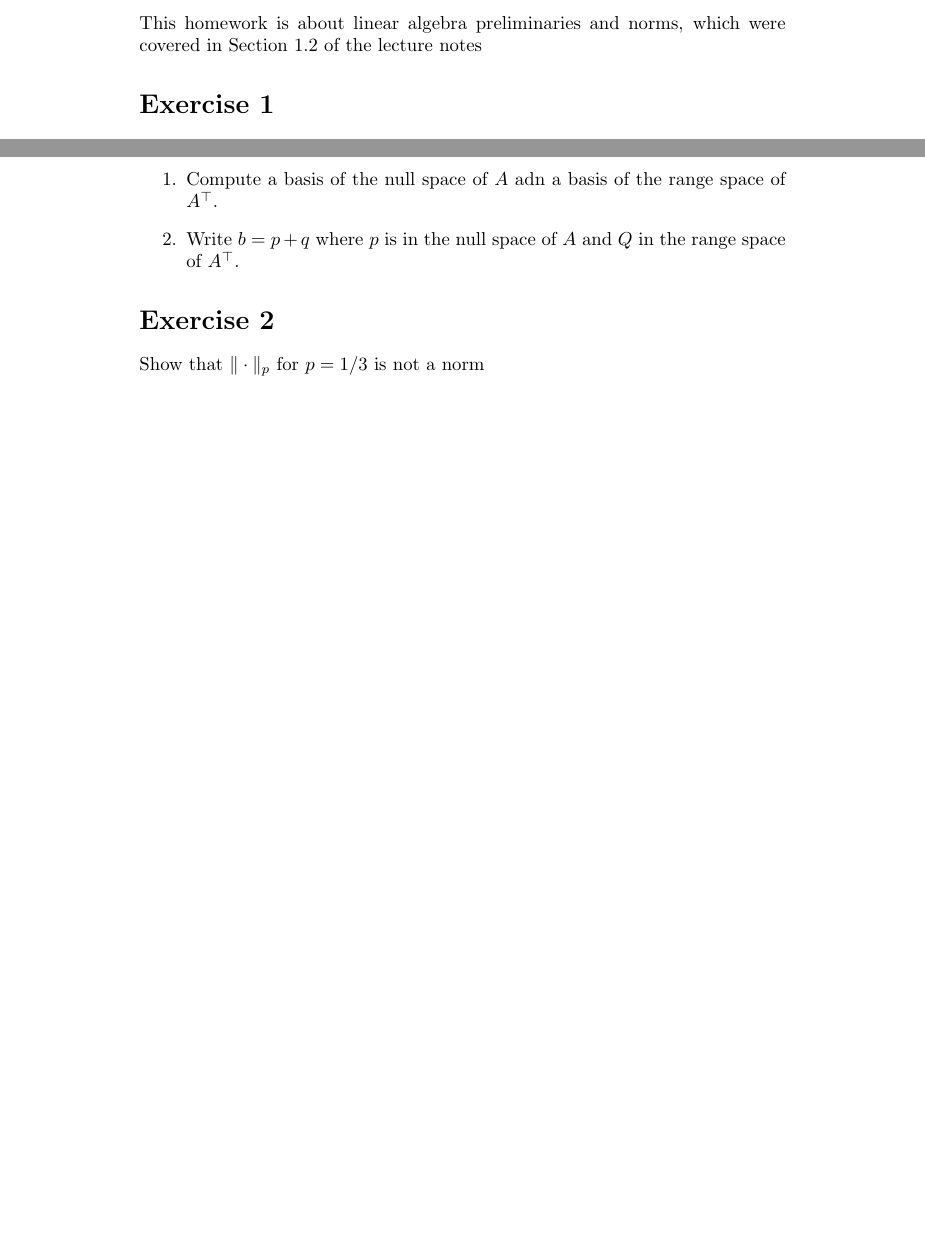
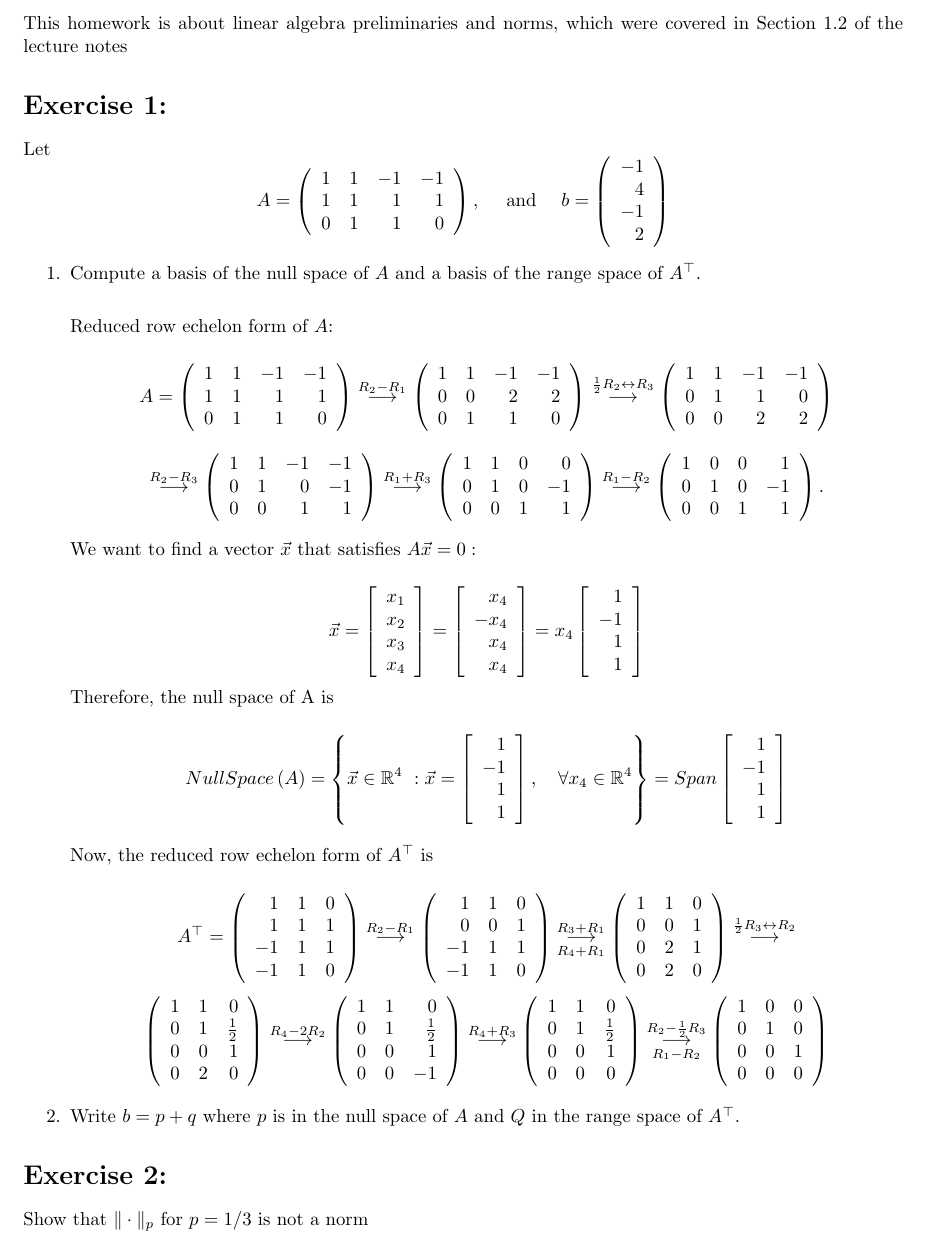
Before and after one commit to tnakada/Nonlinear-Optimization, a LaTeX problem sheet (Homework1.tex): two parts of the page before the commit and part of page 1 of 2 after it, the two joined at a grey line, cut so that both start at the same text, the shorter picture padded with empty space. Compiled offline with pdfLaTeX.

Commit message:
Updates from Overleaf

```diff
--- a/Homework1.tex
+++ b/Homework1.tex
@@ -12,15 +20,15 @@
 
 \noindent This homework is about linear algebra preliminaries and norms, which were covered in Section 1.2 of the lecture notes
 
-\section*{Exercise 1}
+\section*{Exercise 1:}
 
 Let
-\begin{equation}
+\begin{equation*}
     A = \left(
         \begin{array}{rrrr}
             1 & 1 & -1 & -1 \\
             1 & 1 & 1 & 1 \\
-            0 & 1 & 1 & 0 \\
+            0 & 1 & 1 & 0
         \end{array}
     \right), \quad \text { and } \quad
     b = \left(
@@ -31,13 +39,194 @@ Let
             2\\
         \end{array}
         \right)
-\end{equation}
+\end{equation*}
 \begin{enumerate}
-    \item Compute a basis of the null space of $A$ adn a basis of the range space of $A^\top$.
+    \item Compute a basis of the null space of $A$ and a basis of the range space of $A^\top$.
+
+    %%%Answer%%%
+    \bigskip
+    Reduced row echelon form of $A$:
+
+    \begin{equation*}
+        A = \left(
+            \begin{array}{rrrr}
+                1 & 1 & -1 & -1 \\
+                1 & 1 & 1 & 1 \\
+                0 & 1 & 1 & 0
+            \end{array}
+        \right)
+        \overset{R_2-R_1}{\longrightarrow}
+        \left(
+            \begin{array}{rrrr}
+                1 & 1 & -1 & -1 \\
+                0 & 0 & 2 & 2 \\
+                0 & 1 & 1 & 0
+            \end{array}
+        \right)
+        \overset{\frac{1}{2} R_2 \leftrightarrow R_3}{\longrightarrow}
+        \left(
+            \begin{array}{rrrr}
+                1 & 1 & -1 & -1 \\
+                0 & 1 & 1 & 0 \\
+                0 & 0 & 2 & 2
+            \end{array}
+        \right)
+    \end{equation*}
+
+    \begin{equation*}
+        \overset{R_2-R_3}{\longrightarrow}
+        \left(
+            \begin{array}{rrrr}
+                1 & 1 & -1 & -1 \\
+                0 & 1 & 0 & -1 \\
+                0 & 0 & 1 & 1
+            \end{array}
+        \right)
+        \overset{R_1+R_3}{\longrightarrow}
+        \left(
+            \begin{array}{rrrr}
+                1 & 1 & 0 & 0 \\
+                0 & 1 & 0 & -1 \\
+                0 & 0 & 1 & 1
+            \end{array}
+        \right)
+        \overset{R_1-R_2}{\longrightarrow}
+        \left(
+            \begin{array}{rrrr}
+                1 & 0 & 0 & 1 \\
+                0 & 1 & 0 & -1 \\
+                0 & 0 & 1 & 1
+            \end{array}
+        \right).
+    \end{equation*}
+
+
+
+    We want to find a vector $\vec{x}$ that satisfies $A\vec{x}=0:$
+
+    \begin{equation*}
+        \vec{x} = \left[
+                    \begin{array}{r}
+                        x_1\\
+                        x_2\\
+                        x_3\\
+                        x_4
+                    \end{array}
+                  \right]
+                = \left[
+                    \begin{array}{r}
+                        x_4\\
+                        -x_4\\
+                        x_4\\
+                        x_4
+                    \end{array}
+                  \right]
+                = x_4 \left[
+                        \begin{array}{r}
+                            1\\
+                            -1\\
+                            1\\
+                            1
+                        \end{array}
+                      \right]
+    \end{equation*}
+    Therefore, the null space of A is
+
+    \begin{equation*}
+        NullSpace\left(A\right) = \left\{ \vec{x} \in \R^4 \ : \vec{x} = \left[
+            \begin{array}{r}
+                1\\
+                -1\\
+                1\\
+                1
+            \end{array}
+        \right], \quad \forall x_4 \in \R^4
+        \right\} = Span\left[
+                            \begin{array}{r}
+                                1\\
+                                -1\\
+                                1\\
+                                1
+                            \end{array}
+                        \right]
+    \end{equation*}
+
+    Now, the reduced row echelon form of $A^\top$ is
+
+    \begin{equation*}
+    A^\top = \left(
+            \begin{array}{rrr}
+                1 & 1 & 0\\
+                1 & 1 & 1\\
+                -1 & 1 & 1\\
+                -1 & 1 & 0
+            \end{array}
+        \right)
+        \overset{R_2-R_1}{\longrightarrow}
+        \left(
+            \begin{array}{rrr}
+                1 & 1 & 0\\
+                0 & 0 & 1\\
+                -1 & 1 & 1\\
+                -1 & 1 & 0
+            \end{array}
+        \right)
+        \overset{R_3+R_1}{\underset{R_4+R_1}\longrightarrow}
+        \left(
+            \begin{array}{rrr}
+                1 & 1 & 0\\
+                0 & 0 & 1\\
+                0 & 2 & 1\\
+                0 & 2 & 0
+            \end{array}
+        \right)
+        \overset{\frac{1}{2} R_3 \leftrightarrow R_2}{\longrightarrow}
+    \end{equation*}
+    \begin{equation*}
+        \left(
+            \begin{array}{rrr}
+                1 & 1 & 0\\
+                0 & 1 & \frac{1}{2}\\
+                0 & 0 & 1\\
+                0 & 2 & 0
+            \end{array}
+        \right)
+        \overset{R_4-2R_2}{\longrightarrow}
+        \left(
+            \begin{array}{rrr}
+                1 & 1 & 0\\
+                0 & 1 & \frac{1}{2}\\
+                0 & 0 & 1\\
+                0 & 0 & -1
+            \end{array}
+        \right)
+        \overset{R_4+R_3}{\longrightarrow}
+        \left(
+            \begin{array}{rrr}
+                1 & 1 & 0\\
+                0 & 1 & \frac{1}{2}\\
+                0 & 0 & 1\\
+                0 & 0 & 0
+            \end{array}
+        \right)
+        \overset{R_2-\frac{1}{2}R_3}{\underset{R_1-R_2}\longrightarrow}
+        \left(
+            \begin{array}{rrr}
+                1 & 0 & 0\\
+                0 & 1 & 0\\
+                0 & 0 & 1\\
+                0 & 0 & 0
+            \end{array}
+        \right)
+    \end{equation*}
+
+
+    %%%End Answer%%%
+
     \item Write $b = p + q$ where $p$ is in the null space of $A$ and $Q$ in the range space of $A^\top$.
 \end{enumerate}
 
-\section*{Exercise 2}
+\section*{Exercise 2:}
 
 Show that $\| \cdot \|_p$ for $p=1/3$ is not a norm
 
```
Also changed, not shown: Homework1.tex (12 more changed lines).
